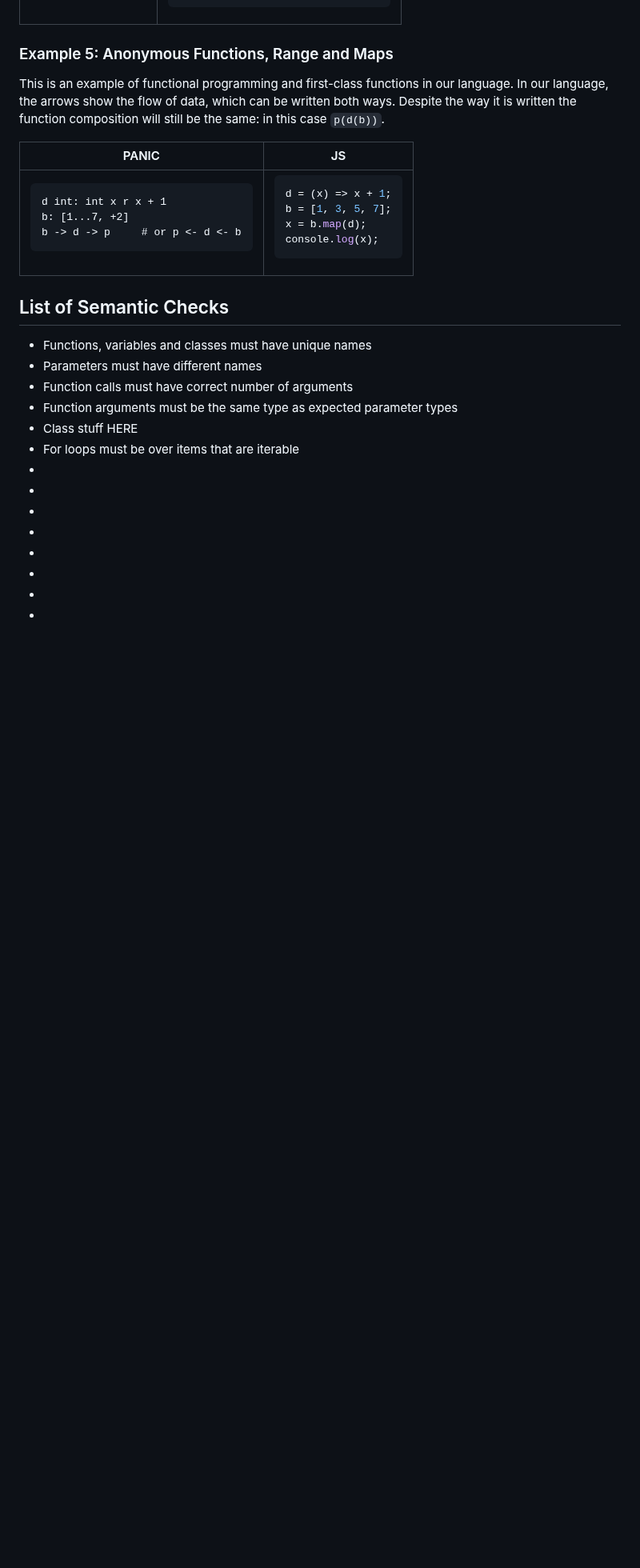
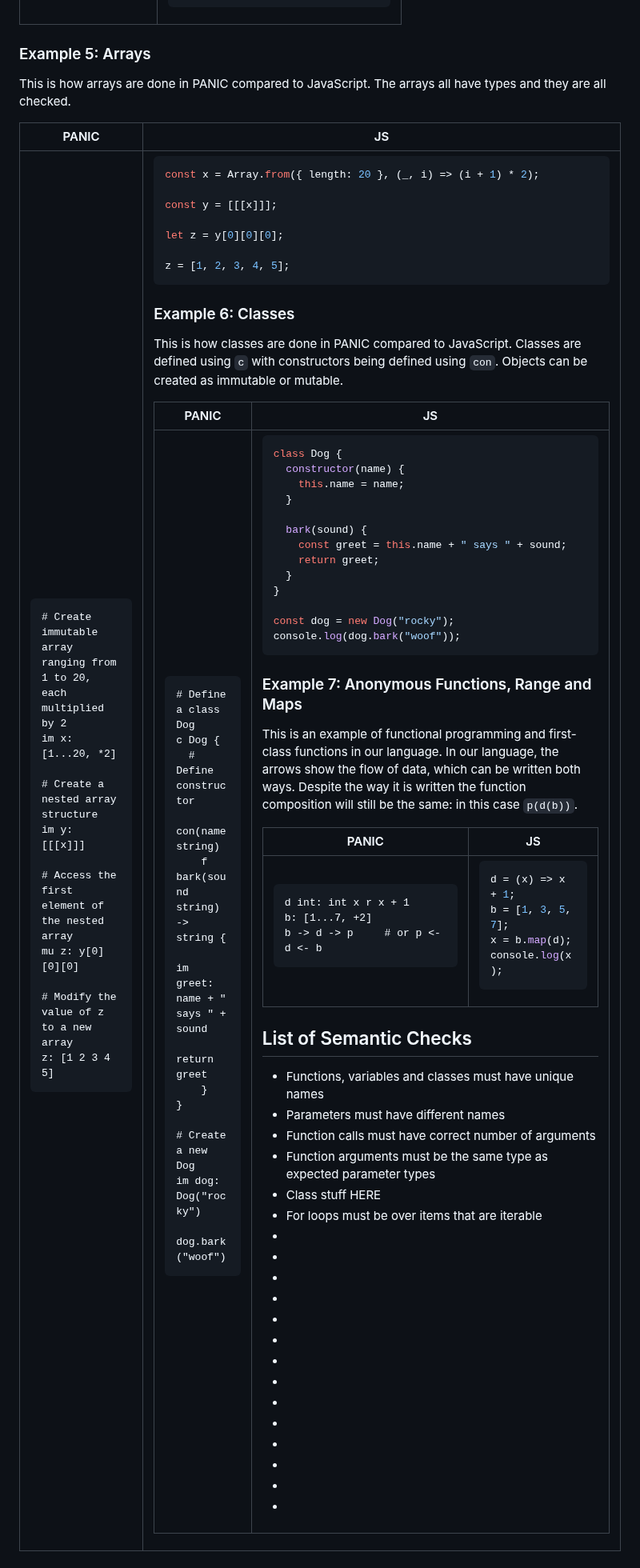
Before and after one commit to thomas-rife/PANIC, a Markdown page: README.md, the part around one of its changes. Shown at 80% size. Rendered like a GitHub page; blank space fills up the shorter version.

Commit message:
updating eamples

````diff
--- a/README.md
+++ b/README.md
@@ -213,7 +222,88 @@ for (let i = 1; i <= 5; i++) {
 </td>
 </table>
 
-### Example 5: Anonymous Functions, Range and Maps
+### Example 5: Arrays
+
+This is how arrays are done in PANIC compared to JavaScript. The arrays all have types and they are all checked.
+
+<table>
+<tr> <th>PANIC</th><th>JS</th><tr>
+</tr>
+<td>
+
+```PANIC
+# Create immutable array ranging from 1 to 20, each multiplied by 2
+im x: [1...20, *2]
+
+# Create a nested array structure
+im y: [[[x]]]
+
+# Access the first element of the nested array
+mu z: y[0][0][0]
+
+# Modify the value of z to a new array
+z: [1 2 3 4 5]
+```
+
+</td>
+<td>
+
+```javascript
+const x = Array.from({ length: 20 }, (_, i) => (i + 1) * 2);
+
+const y = [[[x]]];
+
+let z = y[0][0][0];
+
+z = [1, 2, 3, 4, 5];
+```
+
+### Example 6: Classes
+
+This is how classes are done in PANIC compared to JavaScript. Classes are defined using `c` with constructors being defined using `con`. Objects can be created as immutable or mutable.
+
+<table>
+<tr> <th>PANIC</th><th>JS</th><tr>
+</tr>
+<td>
+
+```PANIC
+# Define a class Dog
+c Dog {
+  # Define constructor
+  con(name string)
+    f bark(sound string) -> string {
+        im greet: name + " says " + sound
+        return greet
+    }
+}
+
+# Create a new Dog
+im dog: Dog("rocky")
+
+dog.bark("woof")
+```
+
+</td>
+<td>
+
+```javascript
+class Dog {
+  constructor(name) {
+    this.name = name;
+  }
+
+  bark(sound) {
+    const greet = this.name + " says " + sound;
+    return greet;
+  }
+}
+
+const dog = new Dog("rocky");
+console.log(dog.bark("woof"));
+```
+
+### Example 7: Anonymous Functions, Range and Maps
 
 This is an example of functional programming and first-class functions in our language. In our language, the arrows show the flow of data, which can be written both ways. Despite the way it is written the function composition will still be the same: in this case `p(d(b))`.
 
@@ -241,8 +331,8 @@ console.log(x);
 </td>
 </table>
 
+## List of Semantic Checks
 
-## List of Semantic Checks
 - Functions, variables and classes must have unique names
 - Parameters must have different names
 - Function calls must have correct number of arguments
````
Also changed, not shown: other parts of README.md (+13 -4 lines).
